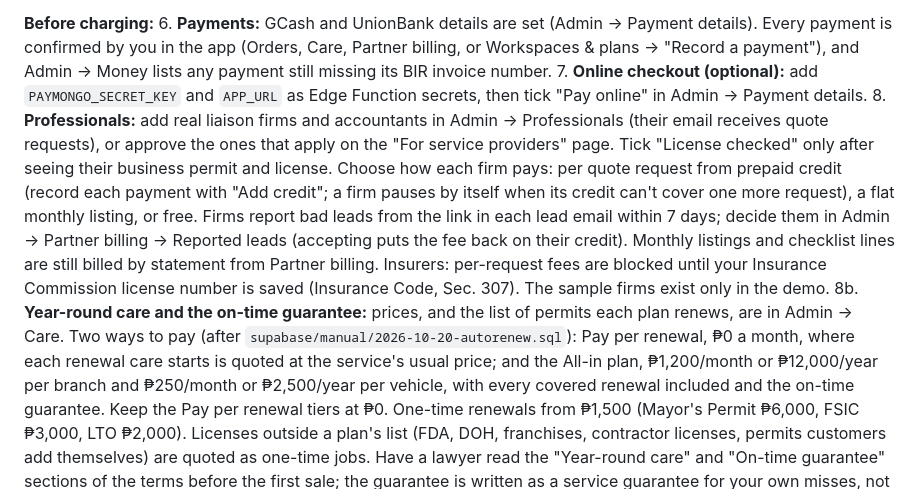
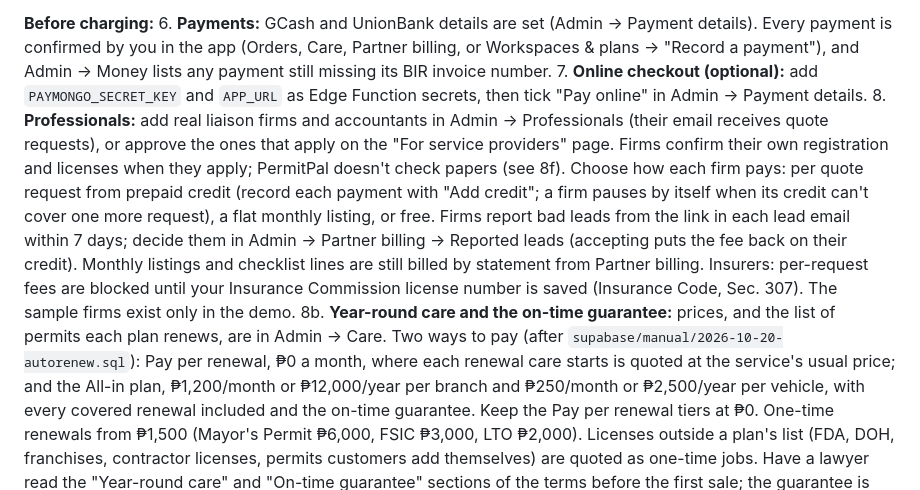
Before and after one commit to siggiebahamas/PermitPal, a Markdown page: README.md, the part around the change. GitHub-like rendering.

Commit message:
README: firms vouch for themselves (no license check by PermitPal)
Co-Authored-By: Claude Opus 5.5 <noreply@anthropic.com>
Claude-Session: https://claude.ai/code/session_01VgeaPqgYP9YpMbbNdHF87F

```diff
--- a/README.md
+++ b/README.md
@@ -52,7 +52,7 @@ The database decides status in one place (`requirement_status`), using Philippin
 **Before charging:**
 6. **Payments:** GCash and UnionBank details are set (Admin → Payment details). Every payment is confirmed by you in the app (Orders, Care, Partner billing, or Workspaces & plans → "Record a payment"), and Admin → Money lists any payment still missing its BIR invoice number.
 7. **Online checkout (optional):** add `PAYMONGO_SECRET_KEY` and `APP_URL` as Edge Function secrets, then tick "Pay online" in Admin → Payment details.
-8. **Professionals:** add real liaison firms and accountants in Admin → Professionals (their email receives quote requests), or approve the ones that apply on the "For service providers" page. Tick "License checked" only after seeing their business permit and license. Choose how each firm pays: per quote request from prepaid credit (record each payment with "Add credit"; a firm pauses by itself when its credit can't cover one more request), a flat monthly listing, or free. Firms report bad leads from the link in each lead email within 7 days; decide them in Admin → Partner billing → Reported leads (accepting puts the fee back on their credit). Monthly listings and checklist lines are still billed by statement from Partner billing. Insurers: per-request fees are blocked until your Insurance Commission license number is saved (Insurance Code, Sec. 307). The sample firms exist only in the demo.
+8. **Professionals:** add real liaison firms and accountants in Admin → Professionals (their email receives quote requests), or approve the ones that apply on the "For service providers" page. Firms confirm their own registration and licenses when they apply; PermitPal doesn't check papers (see 8f). Choose how each firm pays: per quote request from prepaid credit (record each payment with "Add credit"; a firm pauses by itself when its credit can't cover one more request), a flat monthly listing, or free. Firms report bad leads from the link in each lead email within 7 days; decide them in Admin → Partner billing → Reported leads (accepting puts the fee back on their credit). Monthly listings and checklist lines are still billed by statement from Partner billing. Insurers: per-request fees are blocked until your Insurance Commission license number is saved (Insurance Code, Sec. 307). The sample firms exist only in the demo.
 8b. **Year-round care and the on-time guarantee:** prices, and the list of permits each plan renews, are in Admin → Care. Two ways to pay (after `supabase/manual/2026-10-20-autorenew.sql`): Pay per renewal, ₱0 a month, where each renewal care starts is quoted at the service's usual price; and the All-in plan, ₱1,200/month or ₱12,000/year per branch and ₱250/month or ₱2,500/year per vehicle, with every covered renewal included and the on-time guarantee. Keep the Pay per renewal tiers at ₱0. One-time renewals from ₱1,500 (Mayor's Permit ₱6,000, FSIC ₱3,000, LTO ₱2,000). Licenses outside a plan's list (FDA, DOH, franchises, contractor licenses, permits customers add themselves) are quoted as one-time jobs. Have a lawyer read the "Year-round care" and "On-time guarantee" sections of the terms before the first sale; the guarantee is written as a service guarantee for your own misses, not insurance.
 8c. **PermitPal Plus and staff licenses** (after `supabase/manual/2026-10-22-plus.sql`): Plus is ₱199/month or ₱1,990/year (14-day free trial, once per workspace; included in every team plan): the public permit page (QR poster, email and website badges, recipients who get each renewal, who looked), the automatic permit check (every morning, report on the 1st) and 8 templates. Staff licenses: 3 people free, then ₱100 each a month to the 20th person, ₱60 to the 100th, ₱40 after; yearly is 10 months' price. Everything runs by itself (bills a week ahead, reminders, pausing and waking people, the check, renewal emails to recipients, worker reminders). The one thing that needs you: GCash/bank payments to confirm in Admin → Plus & staff (or Money → to-do), until online checkout is on. Give time to a customer from the same tab. Have a lawyer read the 8 templates once (Templates are general, not legal advice) and the "PermitPal Plus and staff licenses" section of the terms. Workspaces that already track more than 3 people get those people free for 30 days, with a heads-up.
 8d. **White-label for accounting firms** (after `supabase/manual/2026-10-23-whitelabel.sql`): ₱1,000/month or ₱10,000/year on top of the Accounting firm plan (14-day free trial, once). The firm sets its name, logo, color, reply-to email, phone and tagline under Settings → Your brand. Its clients (connected or managed) then get reminder, tax-deadline, Monday-summary, nudge and invitation emails under the firm's name, see the firm's logo in their app, and get a report on the 1st. "Powered by PermitPal" stays on everything, clients keep their own free accounts, and the look switches back to PermitPal by itself when the add-on or the firm plan lapses or the firm disconnects (the client is told their account stays theirs). Optional: redeploy the `send-messages` function so emails also show the firm as the sender name and replies go to the firm; until then the emails carry the brand but come from your usual sender.
```
